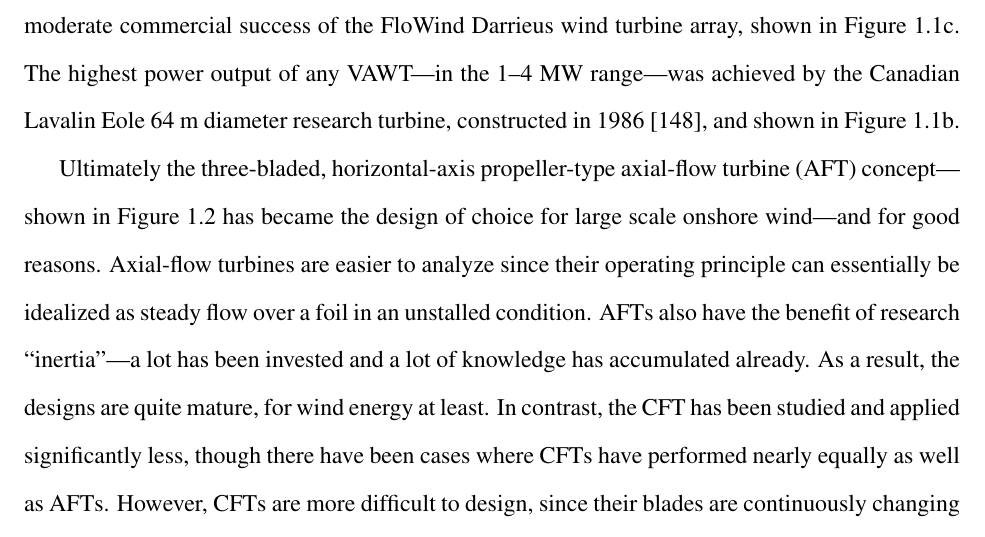
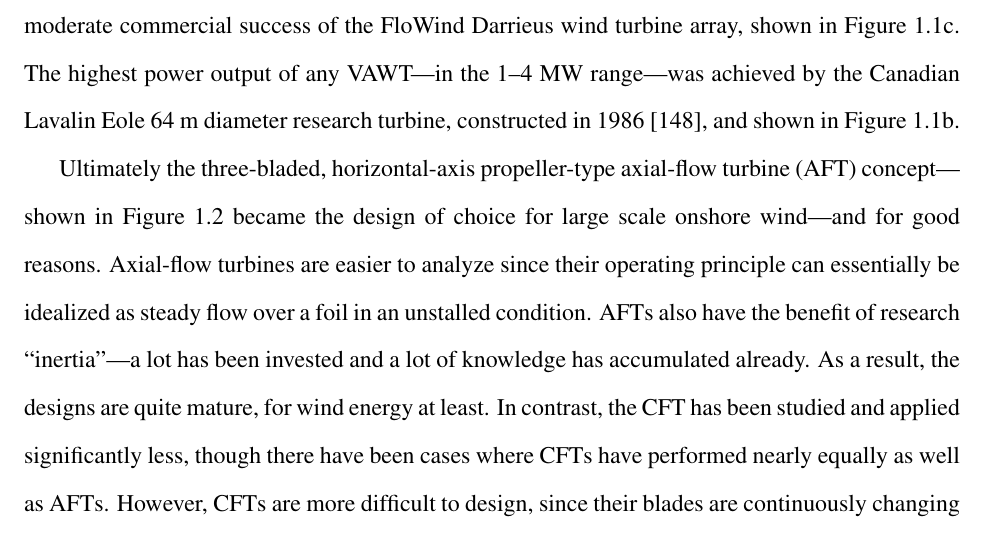
Before and after one commit to petebachant/PhD-thesis, a LaTeX thesis (thesis.tex, which reads chapters/introduction.tex): part of page 25 of 174, cut so that both start at the same text. Compiled offline with pdfLaTeX.

Commit message:
Remove 'has'

```diff
--- a/chapters/introduction.tex
+++ b/chapters/introduction.tex
@@ -85,11 +85,11 @@ Canadian Lavalin Eole 64 m diameter research turbine, constructed in 1986
 \end{figure}
 
 Ultimately the three-bladed, horizontal-axis propeller-type axial-flow turbine
-(AFT) concept---shown in Figure~\ref{fig:AFT} has became the design of choice
-for large scale onshore wind---and for good reasons. Axial-flow turbines are
-easier to analyze since their operating principle can essentially be idealized
-as steady flow over a foil in an unstalled condition. AFTs also have the benefit
-of research ``inertia''---a lot has been invested and a lot of knowledge has
+(AFT) concept---shown in Figure~\ref{fig:AFT} became the design of choice for
+large scale onshore wind---and for good reasons. Axial-flow turbines are easier
+to analyze since their operating principle can essentially be idealized as
+steady flow over a foil in an unstalled condition. AFTs also have the benefit of
+research ``inertia''---a lot has been invested and a lot of knowledge has
 accumulated already. As a result, the designs are quite mature, for wind energy
 at least. In contrast, the CFT has been studied and applied significantly less,
 though there have been cases where CFTs have performed nearly equally as well as
```
